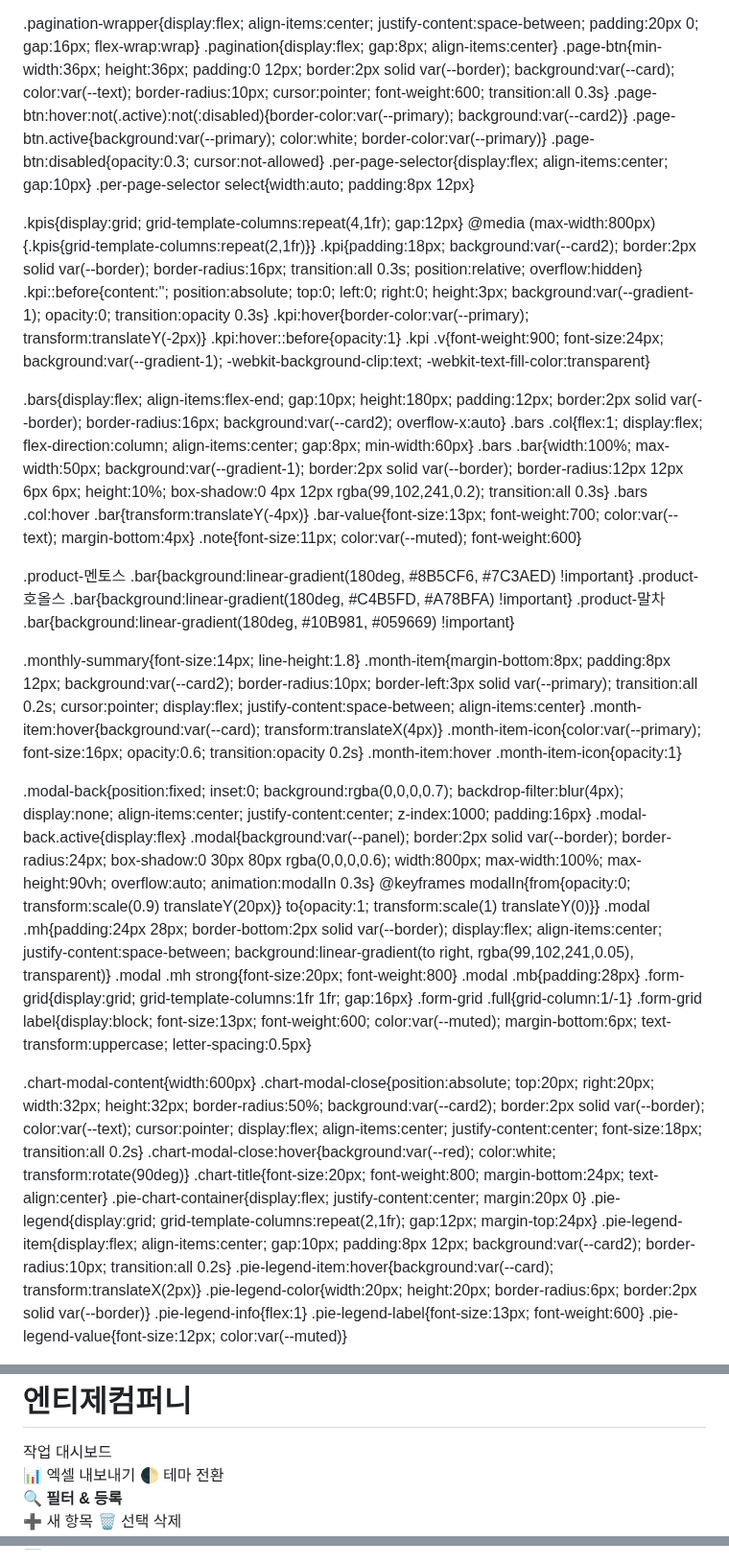
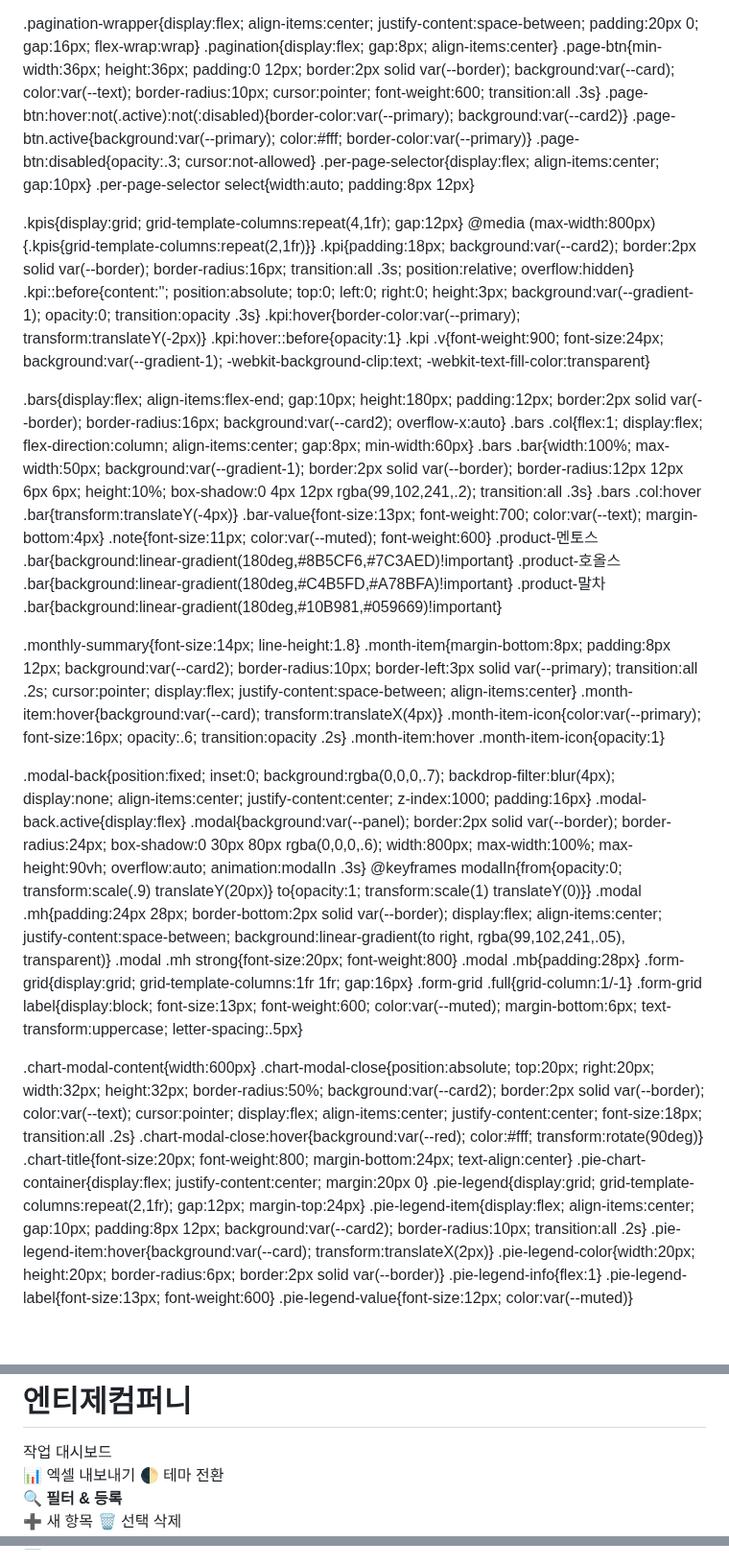
Before and after one commit to dngus2860-cloud/entjcompany, a Markdown page: README.md, 3 parts joined by grey strips. Shown at 96% size. GitHub-like rendering; blank space fills up the shorter version.

```diff
--- a/README.md
+++ b/README.md
@@ -122,79 +116,57 @@
   .bulk-edit-bar.active{display:flex}
   @keyframes slideDown{from{opacity:0; transform:translateY(-10px)} to{opacity:1; transform:translateY(0)}}
 
-  .pagination-wrapper{display:flex; align-items:center; justify-content:space-between;
-    padding:20px 0; gap:16px; flex-wrap:wrap}
+  .pagination-wrapper{display:flex; align-items:center; justify-content:space-between; padding:20px 0; gap:16px; flex-wrap:wrap}
   .pagination{display:flex; gap:8px; align-items:center}
-  .page-btn{min-width:36px; height:36px; padding:0 12px; border:2px solid var(--border);
-    background:var(--card); color:var(--text); border-radius:10px; cursor:pointer;
-    font-weight:600; transition:all 0.3s}
+  .page-btn{min-width:36px; height:36px; padding:0 12px; border:2px solid var(--border); background:var(--card); color:var(--text); border-radius:10px; cursor:pointer; font-weight:600; transition:all .3s}
   .page-btn:hover:not(.active):not(:disabled){border-color:var(--primary); background:var(--card2)}
-  .page-btn.active{background:var(--primary); color:white; border-color:var(--primary)}
-  .page-btn:disabled{opacity:0.3; cursor:not-allowed}
+  .page-btn.active{background:var(--primary); color:#fff; border-color:var(--primary)}
+  .page-btn:disabled{opacity:.3; cursor:not-allowed}
   .per-page-selector{display:flex; align-items:center; gap:10px}
   .per-page-selector select{width:auto; padding:8px 12px}
 
   .kpis{display:grid; grid-template-columns:repeat(4,1fr); gap:12px}
   @media (max-width:800px){.kpis{grid-template-columns:repeat(2,1fr)}}
-  .kpi{padding:18px; background:var(--card2); border:2px solid var(--border); border-radius:16px;
-    transition:all 0.3s; position:relative; overflow:hidden}
-  .kpi::before{content:''; position:absolute; top:0; left:0; right:0; height:3px;
-    background:var(--gradient-1); opacity:0; transition:opacity 0.3s}
+  .kpi{padding:18px; background:var(--card2); border:2px solid var(--border); border-radius:16px; transition:all .3s; position:relative; overflow:hidden}
+  .kpi::before{content:''; position:absolute; top:0; left:0; right:0; height:3px; background:var(--gradient-1); opacity:0; transition:opacity .3s}
   .kpi:hover{border-color:var(--primary); transform:translateY(-2px)}
   .kpi:hover::before{opacity:1}
-  .kpi .v{font-weight:900; font-size:24px; background:var(--gradient-1);
-    -webkit-background-clip:text; -webkit-text-fill-color:transparent}
+  .kpi .v{font-weight:900; font-size:24px; background:var(--gradient-1); -webkit-background-clip:text; -webkit-text-fill-color:transparent}
 
-  .bars{display:flex; align-items:flex-end; gap:10px; height:180px; padding:12px;
-    border:2px solid var(--border); border-radius:16px; background:var(--card2); overflow-x:auto}
+  .bars{display:flex; align-items:flex-end; gap:10px; height:180px; padding:12px; border:2px solid var(--border); border-radius:16px; background:var(--card2); overflow-x:auto}
   .bars .col{flex:1; display:flex; flex-direction:column; align-items:center; gap:8px; min-width:60px}
-  .bars .bar{width:100%; max-width:50px; background:var(--gradient-1); border:2px solid var(--border);
-    border-radius:12px 12px 6px 6px; height:10%; box-shadow:0 4px 12px rgba(99,102,241,0.2); transition:all 0.3s}
+  .bars .bar{width:100%; max-width:50px; background:var(--gradient-1); border:2px solid var(--border); border-radius:12px 12px 6px 6px; height:10%; box-shadow:0 4px 12px rgba(99,102,241,.2); transition:all .3s}
   .bars .col:hover .bar{transform:translateY(-4px)}
   .bar-value{font-size:13px; font-weight:700; color:var(--text); margin-bottom:4px}
   .note{font-size:11px; color:var(--muted); font-weight:600}
-
-  .product-멘토스 .bar{background:linear-gradient(180deg, #8B5CF6, #7C3AED) !important}
-  .product-호올스 .bar{background:linear-gradient(180deg, #C4B5FD, #A78BFA) !important}
-  .product-말차 .bar{background:linear-gradient(180deg, #10B981, #059669) !important}
+  .product-멘토스 .bar{background:linear-gradient(180deg,#8B5CF6,#7C3AED)!important}
+  .product-호올스 .bar{background:linear-gradient(180deg,#C4B5FD,#A78BFA)!important}
+  .product-말차 .bar{background:linear-gradient(180deg,#10B981,#059669)!important}
 
   .monthly-summary{font-size:14px; line-height:1.8}
-  .month-item{margin-bottom:8px; padding:8px 12px; background:var(--card2); border-radius:10px;
-    border-left:3px solid var(--primary); transition:all 0.2s; cursor:pointer;
-    display:flex; justify-content:space-between; align-items:center}
+  .month-item{margin-bottom:8px; padding:8px 12px; background:var(--card2); border-radius:10px; border-left:3px solid var(--primary); transition:all .2s; cursor:pointer; display:flex; justify-content:space-between; align-items:center}
   .month-item:hover{background:var(--card); transform:translateX(4px)}
-  .month-item-icon{color:var(--primary); font-size:16px; opacity:0.6; transition:opacity 0.2s}
+  .month-item-icon{color:var(--primary); font-size:16px; opacity:.6; transition:opacity .2s}
   .month-item:hover .month-item-icon{opacity:1}
 
-  .modal-back{position:fixed; inset:0; background:rgba(0,0,0,0.7); backdrop-filter:blur(4px);
-    display:none; align-items:center; justify-content:center; z-index:1000; padding:16px}
+  .modal-back{position:fixed; inset:0; background:rgba(0,0,0,.7); backdrop-filter:blur(4px); display:none; align-items:center; justify-content:center; z-index:1000; padding:16px}
   .modal-back.active{display:flex}
-  .modal{background:var(--panel); border:2px solid var(--border); border-radius:24px;
-    box-shadow:0 30px 80px rgba(0,0,0,0.6); width:800px; max-width:100%;
-    max-height:90vh; overflow:auto; animation:modalIn 0.3s}
-  @keyframes modalIn{from{opacity:0; transform:scale(0.9) translateY(20px)}
-    to{opacity:1; transform:scale(1) translateY(0)}}
-  .modal .mh{padding:24px 28px; border-bottom:2px solid var(--border);
-    display:flex; align-items:center; justify-content:space-between;
-    background:linear-gradient(to right, rgba(99,102,241,0.05), transparent)}
+  .modal{background:var(--panel); border:2px solid var(--border); border-radius:24px; box-shadow:0 30px 80px rgba(0,0,0,.6); width:800px; max-width:100%; max-height:90vh; overflow:auto; animation:modalIn .3s}
+  @keyframes modalIn{from{opacity:0; transform:scale(.9) translateY(20px)} to{opacity:1; transform:scale(1) translateY(0)}}
+  .modal .mh{padding:24px 28px; border-bottom:2px solid var(--border); display:flex; align-items:center; justify-content:space-between; background:linear-gradient(to right, rgba(99,102,241,.05), transparent)}
   .modal .mh strong{font-size:20px; font-weight:800}
   .modal .mb{padding:28px}
   .form-grid{display:grid; grid-template-columns:1fr 1fr; gap:16px}
   .form-grid .full{grid-column:1/-1}
-  .form-grid label{display:block; font-size:13px; font-weight:600; color:var(--muted);
-    margin-bottom:6px; text-transform:uppercase; letter-spacing:0.5px}
+  .form-grid label{display:block; font-size:13px; font-weight:600; color:var(--muted); margin-bottom:6px; text-transform:uppercase; letter-spacing:.5px}
 
   .chart-modal-content{width:600px}
-  .chart-modal-close{position:absolute; top:20px; right:20px; width:32px; height:32px;
-    border-radius:50%; background:var(--card2); border:2px solid var(--border);
-    color:var(--text); cursor:pointer; display:flex; align-items:center; justify-content:center;
-    font-size:18px; transition:all 0.2s}
-  .chart-modal-close:hover{background:var(--red); color:white; transform:rotate(90deg)}
+  .chart-modal-close{position:absolute; top:20px; right:20px; width:32px; height:32px; border-radius:50%; background:var(--card2); border:2px solid var(--border); color:var(--text); cursor:pointer; display:flex; align-items:center; justify-content:center; font-size:18px; transition:all .2s}
+  .chart-modal-close:hover{background:var(--red); color:#fff; transform:rotate(90deg)}
   .chart-title{font-size:20px; font-weight:800; margin-bottom:24px; text-align:center}
   .pie-chart-container{display:flex; justify-content:center; margin:20px 0}
   .pie-legend{display:grid; grid-template-columns:repeat(2,1fr); gap:12px; margin-top:24px}
-  .pie-legend-item{display:flex; align-items:center; gap:10px; padding:8px 12px;
-    background:var(--card2); border-radius:10px; transition:all 0.2s}
+  .pie-legend-item{display:flex; align-items:center; gap:10px; padding:8px 12px; background:var(--card2); border-radius:10px; transition:all .2s}
   .pie-legend-item:hover{background:var(--card); transform:translateX(2px)}
   .pie-legend-color{width:20px; height:20px; border-radius:6px; border:2px solid var(--border)}
   .pie-legend-info{flex:1}
@@ -213,8 +185,8 @@
       </div>
     </div>
     <div class="toolbar">
-      <button class="btn outline" id="exportExcelBtn" aria-label="엑셀 내보내기">📊 엑셀 내보내기</button>
-      <button class="btn" id="themeBtn" aria-label="테마 전환">🌓 테마 전환</button>
+      <button class="btn outline" id="exportExcelBtn">📊 엑셀 내보내기</button>
+      <button class="btn" id="themeBtn">🌓 테마 전환</button>
     </div>
   </header>
 
@@ -536,14 +507,13 @@ function render(){renderTable(); renderKpis(); updateBulkEditBar(); save()}
 function renderTable(){
   const tbody=$('#tbody'); tbody.innerHTML='';
   const allRows=applyFilters(state.rows);
-  // 총 페이지 최소 1 보장 및 현재 페이지 클램프
   const{perPage}=state.pagination;
   let totalPages=Math.ceil(allRows.length/perPage);
   if(totalPages<1) totalPages=1;
   if(state.pagination.currentPage>totalPages) state.pagination.currentPage=totalPages;
   if(state.pagination.currentPage<1) state.pagination.currentPage=1;
+  const {currentPage}=state.pagination;
 
-  const {currentPage}=state.pagination;
   const startIdx=(currentPage-1)*perPage;
   const rows=allRows.slice(startIdx,startIdx+perPage);
   $('#countInfo').textContent=`${allRows.length}건 (${currentPage}/${totalPages} 페이지)`;
```
Also changed, not shown: other parts of README.md (+38 -45 lines).
